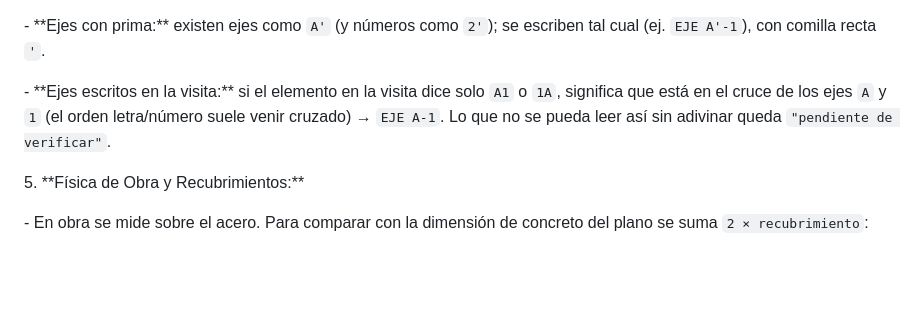
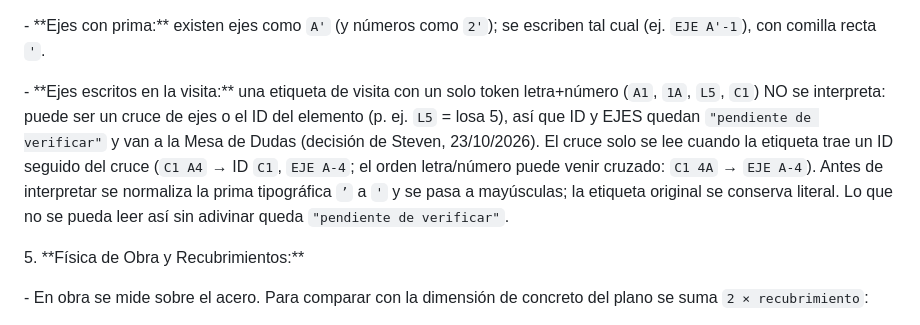
Before and after one commit to steventp25/CATDIC-WEB, a Markdown page: AGENTS.md, the part around the change. Rendered like a GitHub page; blank space fills up the shorter version.

Commit message:
Spec §4.4: una etiqueta de visita con un solo token queda pendiente (decisión de Steven)
Co-Authored-By: Claude Sonnet 5.5 <noreply@anthropic.com>

```diff
--- a/AGENTS.md
+++ b/AGENTS.md
@@ -146,7 +146,7 @@ Ya existen y están corriendo en la PC de Steven:
 
 &#x20;  - \*\*Ejes con prima:\*\* existen ejes como `A'` (y números como `2'`); se escriben tal cual (ej. `EJE A'-1`), con comilla recta `'`.
 
-&#x20;  - \*\*Ejes escritos en la visita:\*\* si el elemento en la visita dice solo `A1` o `1A`, significa que está en el cruce de los ejes `A` y `1` (el orden letra/número suele venir cruzado) → `EJE A-1`. Lo que no se pueda leer así sin adivinar queda `"pendiente de verificar"`.
+&#x20;  - \*\*Ejes escritos en la visita:\*\* una etiqueta de visita con un solo token letra+número (`A1`, `1A`, `L5`, `C1`) NO se interpreta: puede ser un cruce de ejes o el ID del elemento (p. ej. `L5` = losa 5), así que ID y EJES quedan `"pendiente de verificar"` y van a la Mesa de Dudas (decisión de Steven, 23/10/2026). El cruce solo se lee cuando la etiqueta trae un ID seguido del cruce (`C1 A4` → ID `C1`, `EJE A-4`; el orden letra/número puede venir cruzado: `C1 4A` → `EJE A-4`). Antes de interpretar se normaliza la prima tipográfica `’` a `'` y se pasa a mayúsculas; la etiqueta original se conserva literal. Lo que no se pueda leer así sin adivinar queda `"pendiente de verificar"`.
 
 5\. \*\*Física de Obra y Recubrimientos:\*\*
 
```
Also changed, not shown: CLAUDE.md (+1 -1 lines).
